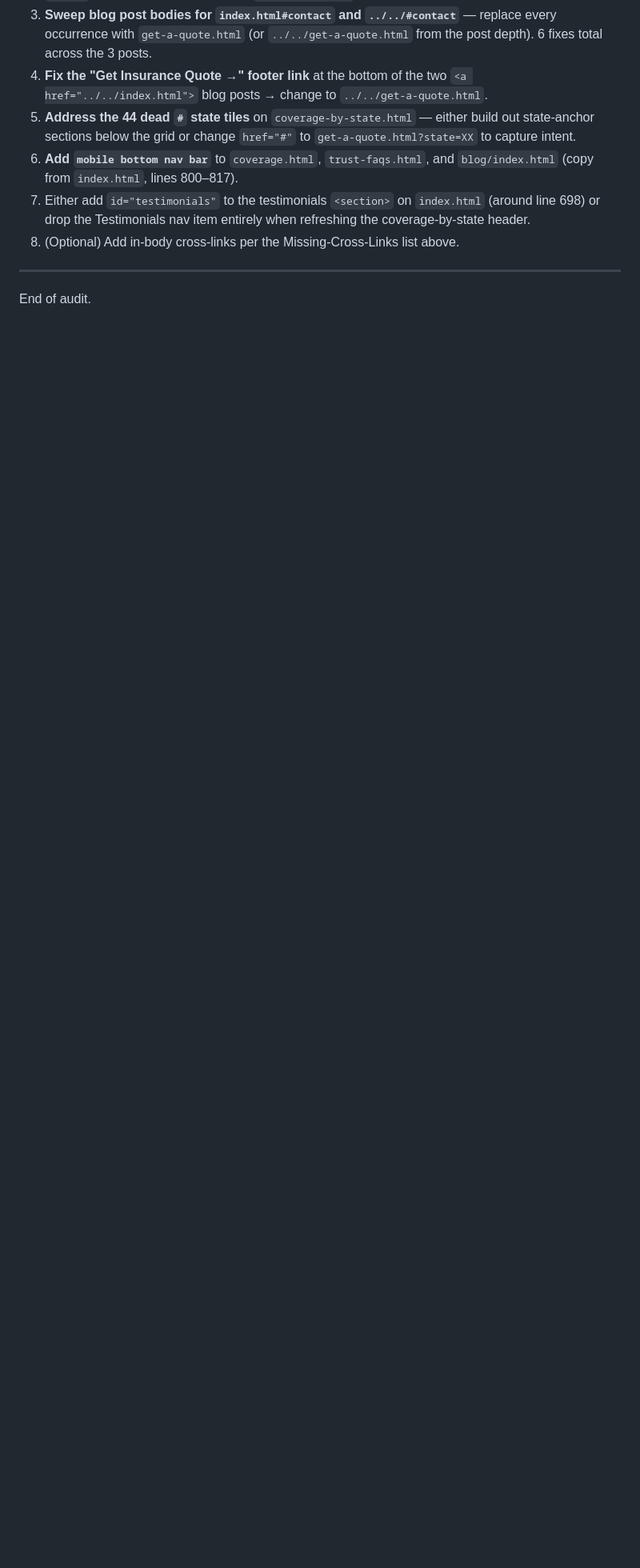
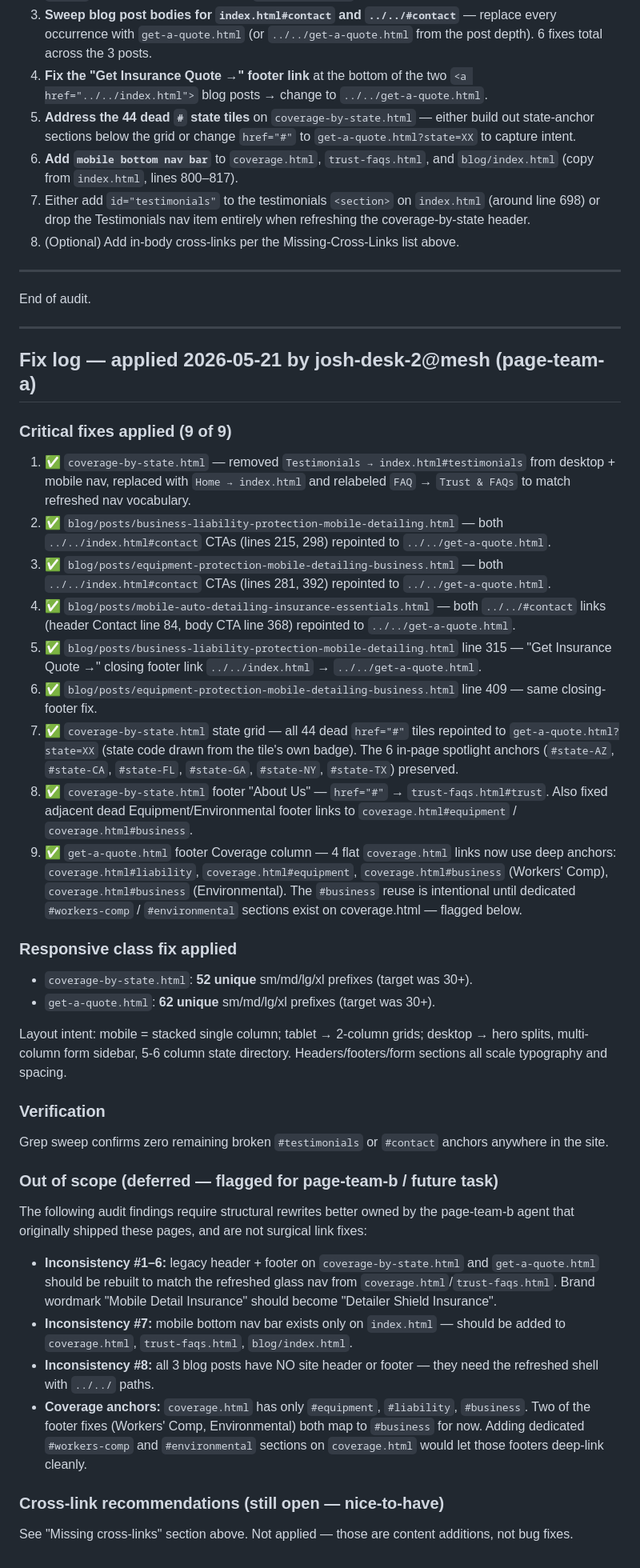
Before and after one commit to MCERQUA/mobiledetailinsurance.com, a Markdown page: docs/interlink-audit.md, the part around the change. Shown at 80% size. Drawn GitHub-style; blank space fills up the shorter version.

Commit message:
auto-save: docs/interlink-audit.md

```diff
--- a/docs/interlink-audit.md
+++ b/docs/interlink-audit.md
@@ -326,3 +326,43 @@ No other nav links (no Coverage, Coverage by State, Trust & FAQs, or Get a Quote
 ---
 
 End of audit.
+
+---
+
+## Fix log — applied 2026-05-21 by josh-desk-2@mesh (page-team-a)
+
+### Critical fixes applied (9 of 9)
+
+1. ✅ `coverage-by-state.html` — removed `Testimonials → index.html#testimonials` from desktop + mobile nav, replaced with `Home → index.html` and relabeled `FAQ` → `Trust & FAQs` to match refreshed nav vocabulary.
+2. ✅ `blog/posts/business-liability-protection-mobile-detailing.html` — both `../../index.html#contact` CTAs (lines 215, 298) repointed to `../../get-a-quote.html`.
+3. ✅ `blog/posts/equipment-protection-mobile-detailing-business.html` — both `../../index.html#contact` CTAs (lines 281, 392) repointed to `../../get-a-quote.html`.
+4. ✅ `blog/posts/mobile-auto-detailing-insurance-essentials.html` — both `../../#contact` links (header Contact line 84, body CTA line 368) repointed to `../../get-a-quote.html`.
+5. ✅ `blog/posts/business-liability-protection-mobile-detailing.html` line 315 — "Get Insurance Quote →" closing footer link `../../index.html` → `../../get-a-quote.html`.
+6. ✅ `blog/posts/equipment-protection-mobile-detailing-business.html` line 409 — same closing-footer fix.
+7. ✅ `coverage-by-state.html` state grid — all 44 dead `href="#"` tiles repointed to `get-a-quote.html?state=XX` (state code drawn from the tile's own badge). The 6 in-page spotlight anchors (`#state-AZ`, `#state-CA`, `#state-FL`, `#state-GA`, `#state-NY`, `#state-TX`) preserved.
+8. ✅ `coverage-by-state.html` footer "About Us" — `href="#"` → `trust-faqs.html#trust`. Also fixed adjacent dead Equipment/Environmental footer links to `coverage.html#equipment` / `coverage.html#business`.
+9. ✅ `get-a-quote.html` footer Coverage column — 4 flat `coverage.html` links now use deep anchors: `coverage.html#liability`, `coverage.html#equipment`, `coverage.html#business` (Workers' Comp), `coverage.html#business` (Environmental). The `#business` reuse is intentional until dedicated `#workers-comp` / `#environmental` sections exist on coverage.html — flagged below.
+
+### Responsive class fix applied
+
+- `coverage-by-state.html`: **52 unique** sm/md/lg/xl prefixes (target was 30+).
+- `get-a-quote.html`: **62 unique** sm/md/lg/xl prefixes (target was 30+).
+
+Layout intent: mobile = stacked single column; tablet → 2-column grids; desktop → hero splits, multi-column form sidebar, 5-6 column state directory. Headers/footers/form sections all scale typography and spacing.
+
+### Verification
+
+Grep sweep confirms zero remaining broken `#testimonials` or `#contact` anchors anywhere in the site.
+
+### Out of scope (deferred — flagged for page-team-b / future task)
+
+The following audit findings require structural rewrites better owned by the page-team-b agent that originally shipped these pages, and are not surgical link fixes:
+
+- **Inconsistency #1–6:** legacy header + footer on `coverage-by-state.html` and `get-a-quote.html` should be rebuilt to match the refreshed glass nav from `coverage.html`/`trust-faqs.html`. Brand wordmark "Mobile Detail Insurance" should become "Detailer Shield Insurance".
+- **Inconsistency #7:** mobile bottom nav bar exists only on `index.html` — should be added to `coverage.html`, `trust-faqs.html`, `blog/index.html`.
+- **Inconsistency #8:** all 3 blog posts have NO site header or footer — they need the refreshed shell with `../../` paths.
+- **Coverage anchors:** `coverage.html` has only `#equipment`, `#liability`, `#business`. Two of the footer fixes (Workers' Comp, Environmental) both map to `#business` for now. Adding dedicated `#workers-comp` and `#environmental` sections on `coverage.html` would let those footers deep-link cleanly.
+
+### Cross-link recommendations (still open — nice-to-have)
+
+See "Missing cross-links" section above. Not applied — those are content additions, not bug fixes.
```
